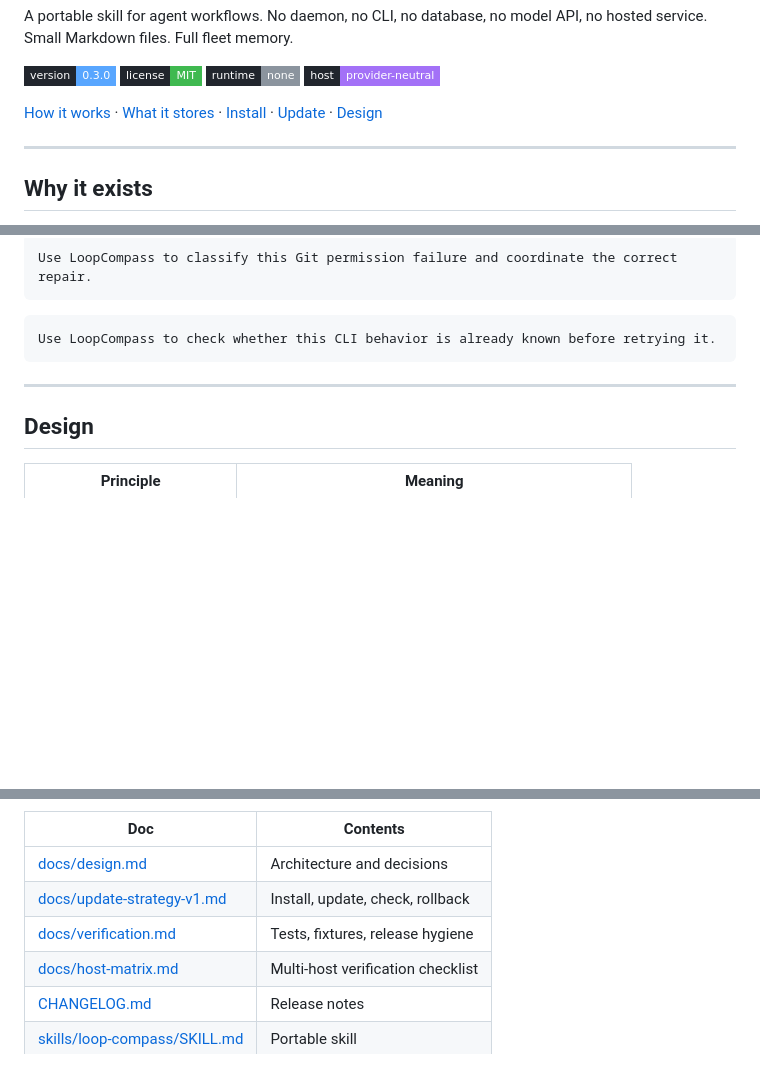
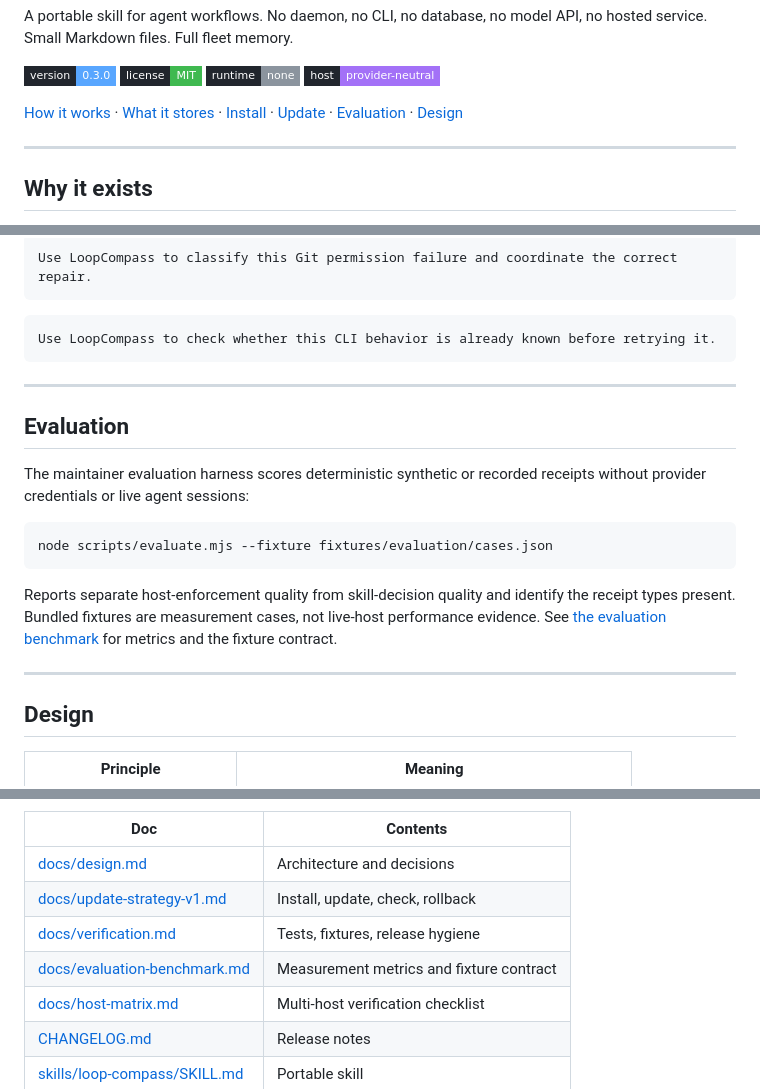
Before and after one commit to adammmmmm/LoopCompass, a Markdown page: README.md, 3 parts joined by grey strips. Rendered like a GitHub page; badges without logos; blank space fills up the shorter version.

Commit message:
Prepare v0.3.0 documentation (#20)
Co-authored-by: adammmmmm <15810884+adammmmmm@users.noreply.github.com>

````diff
--- a/README.md
+++ b/README.md
@@ -10,7 +10,7 @@ service. Small Markdown files. Full fleet memory.
 ![No runtime](https://img.shields.io/badge/runtime-none-1f2328?style=flat-square&labelColor=21262d&color=8b949e)
 ![Provider neutral](https://img.shields.io/badge/host-provider--neutral-1f2328?style=flat-square&labelColor=21262d&color=a371f7)
 
-[How it works](#how-it-works) · [What it stores](#what-it-stores) · [Install](#install) · [Update](#update) · [Design](#design)
+[How it works](#how-it-works) · [What it stores](#what-it-stores) · [Install](#install) · [Update](#update) · [Evaluation](#evaluation) · [Design](#design)
 
 ---
 
@@ -201,6 +201,21 @@ Use LoopCompass to check whether this CLI behavior is already known before retry
 
 ---
 
+## Evaluation
+
+The maintainer evaluation harness scores deterministic synthetic or recorded receipts without
+provider credentials or live agent sessions:
+
+```text
+node scripts/evaluate.mjs --fixture fixtures/evaluation/cases.json
+```
+
+Reports separate host-enforcement quality from skill-decision quality and identify the receipt
+types present. Bundled fixtures are measurement cases, not live-host performance evidence. See
+[the evaluation benchmark](docs/evaluation-benchmark.md) for metrics and the fixture contract.
+
+---
+
 ## Design
 
 | Principle | Meaning |
@@ -229,6 +244,7 @@ Any hook must be bounded, privacy-safe, fail-open, and removable without disabli
 | [docs/design.md](docs/design.md) | Architecture and decisions |
 | [docs/update-strategy-v1.md](docs/update-strategy-v1.md) | Install, update, check, rollback |
 | [docs/verification.md](docs/verification.md) | Tests, fixtures, release hygiene |
+| [docs/evaluation-benchmark.md](docs/evaluation-benchmark.md) | Measurement metrics and fixture contract |
 | [docs/host-matrix.md](docs/host-matrix.md) | Multi-host verification checklist |
 | [CHANGELOG.md](CHANGELOG.md) | Release notes |
 | [skills/loop-compass/SKILL.md](skills/loop-compass/SKILL.md) | Portable skill |
````
Also changed, not shown: CHANGELOG.md (+2 -2 lines).
